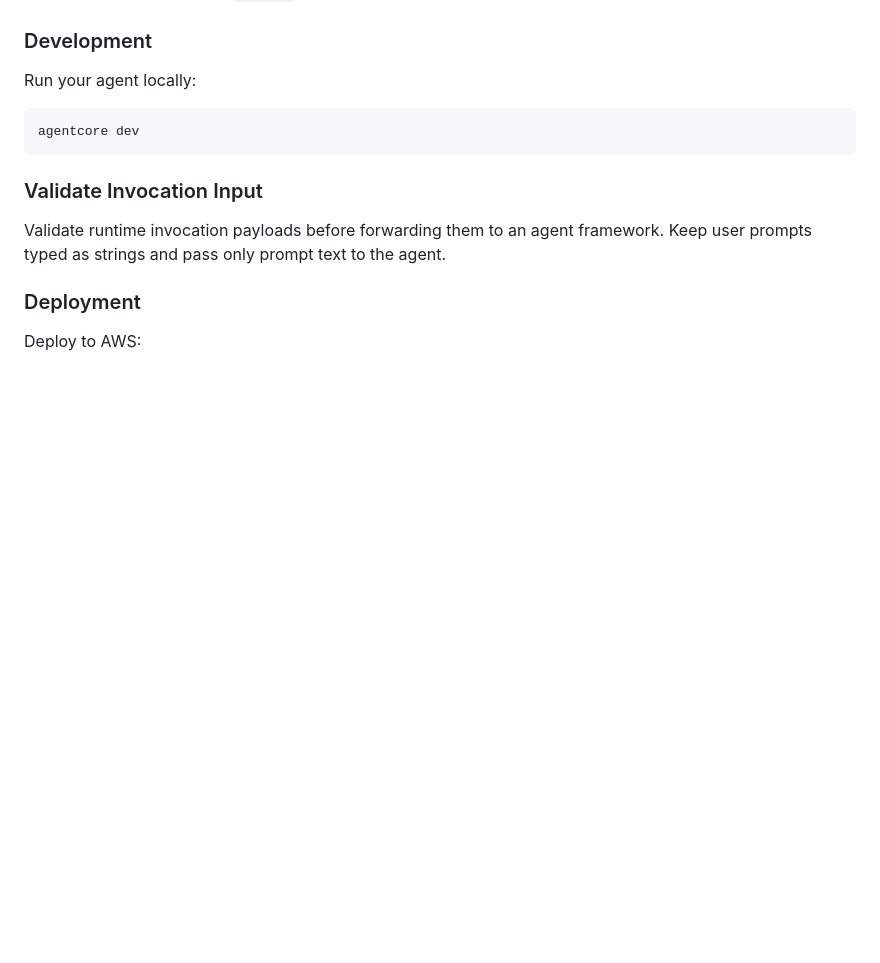
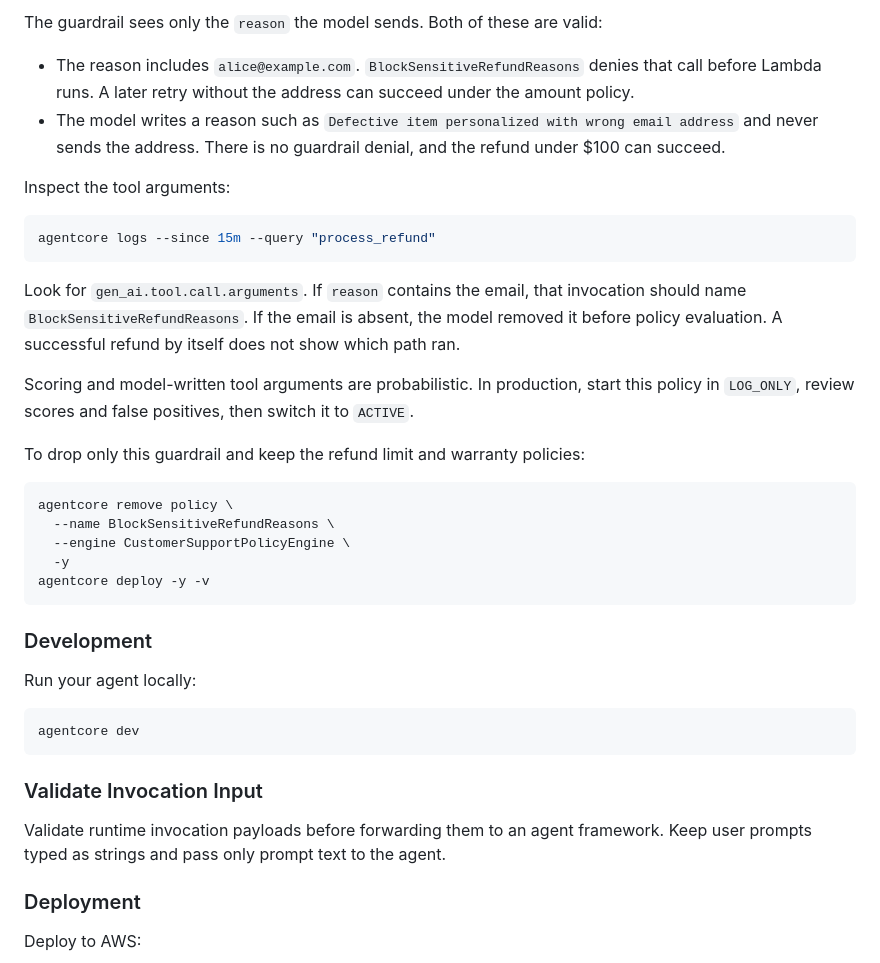
Before and after one commit to DmitriiK/agents_core_customer_support_educational, a Markdown page: README.md, the part around the change printed below. Rendered like a GitHub page; blank space fills up the shorter version.

````diff
--- a/README.md
+++ b/README.md
@@ -41,3 +98,27 @@ CustomerSupport/
+The guardrail sees only the `reason` the model sends. Both of these are valid:
+
+- The reason includes `alice@example.com`. `BlockSensitiveRefundReasons` denies that call before Lambda runs. A later retry without the address can succeed under the amount policy.
+- The model writes a reason such as `Defective item personalized with wrong email address` and never sends the address. There is no guardrail denial, and the refund under $100 can succeed.
+
+Inspect the tool arguments:
+
+```bash
+agentcore logs --since 15m --query "process_refund"
+```
+
+Look for `gen_ai.tool.call.arguments`. If `reason` contains the email, that invocation should name `BlockSensitiveRefundReasons`. If the email is absent, the model removed it before policy evaluation. A successful refund by itself does not show which path ran.
+
+Scoring and model-written tool arguments are probabilistic. In production, start this policy in `LOG_ONLY`, review scores and false positives, then switch it to `ACTIVE`.
+
+To drop only this guardrail and keep the refund limit and warranty policies:
+
+```bash
+agentcore remove policy \
+  --name BlockSensitiveRefundReasons \
+  --engine CustomerSupportPolicyEngine \
+  -y
+agentcore deploy -y -v
+```
 
 ### Development
 
````
Also changed, not shown: other parts of README.md (+57 -0 lines), multimedia/architecture.png (added).
